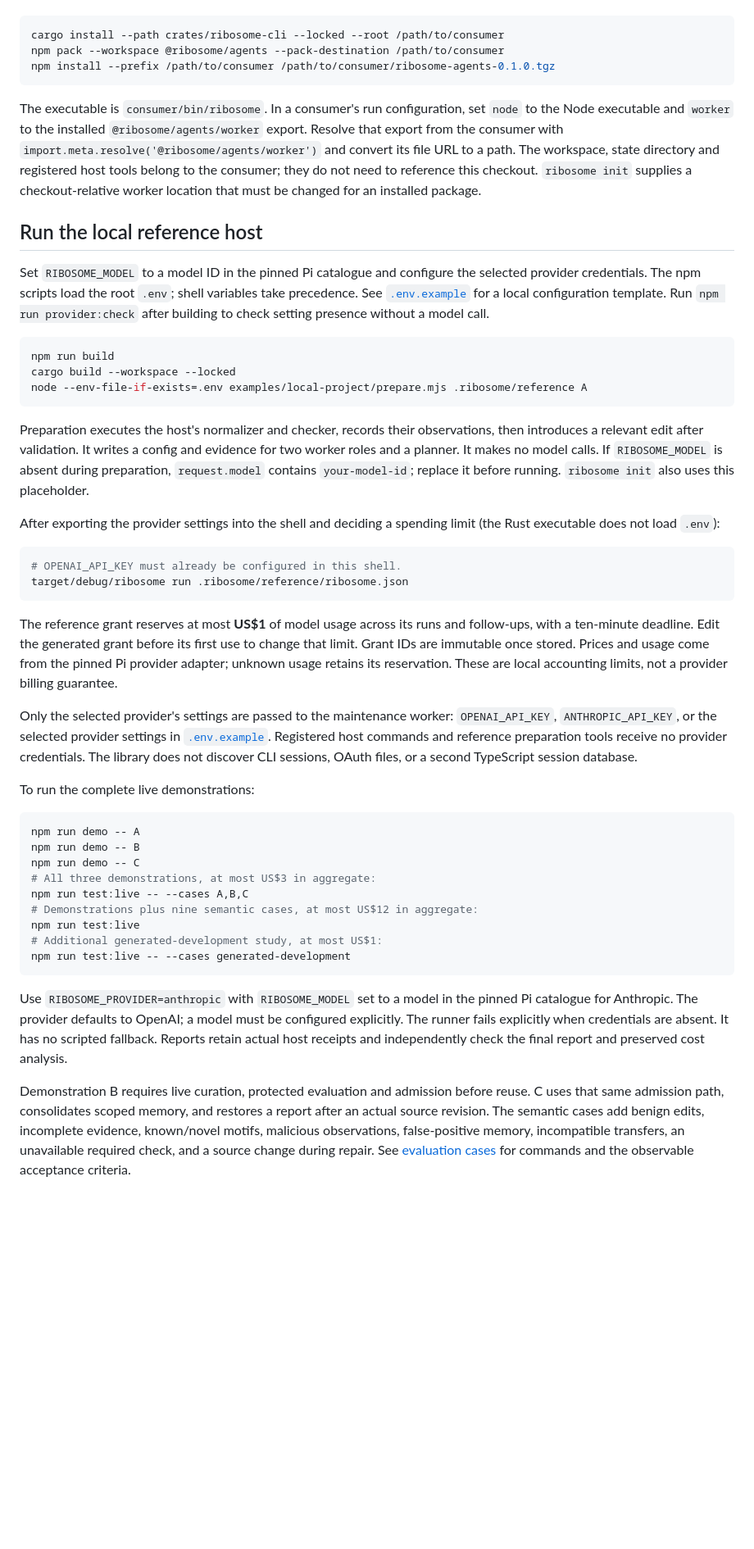
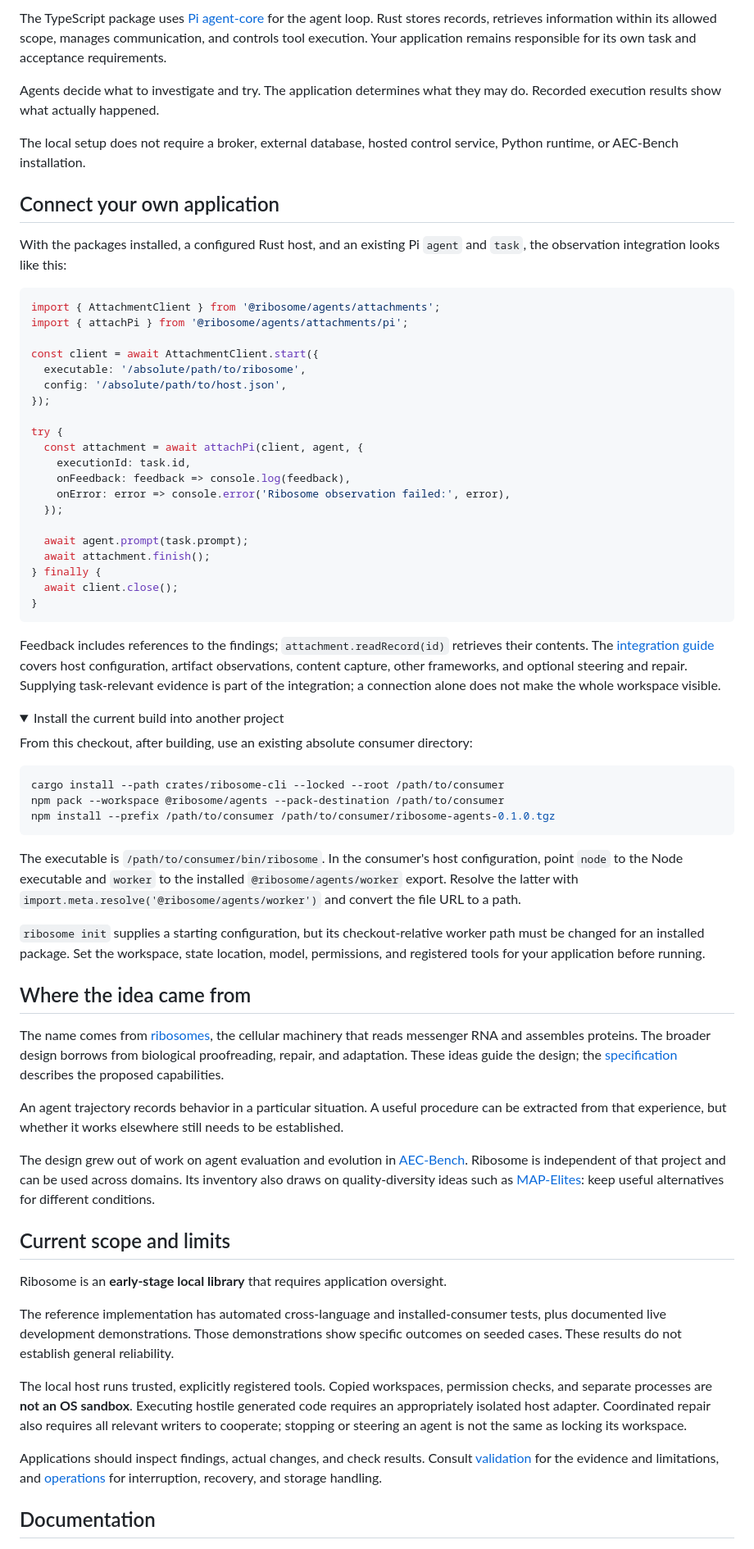
Before and after one commit to TheodoreGalanos/ribosome, a Markdown page: README.md, the part around one of its changes. Shown at 82% size. Drawn GitHub-style; folded sections open; blank space fills up the shorter version.

Commit message:
docs: introduce Ribosome with a readable README

````diff
--- a/README.md
+++ b/README.md
@@ -21,3 +119,42 @@ To install the built components into a separate host project, choose an existing
+The TypeScript package uses [Pi agent-core](https://github.com/earendil-works/pi/tree/main/packages/agent) for the agent loop. Rust stores records, retrieves information within its allowed scope, manages communication, and controls tool execution. Your application remains responsible for its own task and acceptance requirements.
+
+Agents decide what to investigate and try. The application determines what they may do. Recorded execution results show what actually happened.
+
+The local setup does not require a broker, external database, hosted control service, Python runtime, or AEC-Bench installation.
+
+## Connect your own application
+
+With the packages installed, a configured Rust host, and an existing Pi `agent` and `task`, the observation integration looks like this:
+
+```ts
+import { AttachmentClient } from '@ribosome/agents/attachments';
+import { attachPi } from '@ribosome/agents/attachments/pi';
+
+const client = await AttachmentClient.start({
+  executable: '/absolute/path/to/ribosome',
+  config: '/absolute/path/to/host.json',
+});
+
+try {
+  const attachment = await attachPi(client, agent, {
+    executionId: task.id,
+    onFeedback: feedback => console.log(feedback),
+    onError: error => console.error('Ribosome observation failed:', error),
+  });
+
+  await agent.prompt(task.prompt);
+  await attachment.finish();
+} finally {
+  await client.close();
+}
+```
+
+Feedback includes references to the findings; `attachment.readRecord(id)` retrieves their contents. The [integration guide](docs/attachments.md) covers host configuration, artifact observations, content capture, other frameworks, and optional steering and repair. Supplying task-relevant evidence is part of the integration; a connection alone does not make the whole workspace visible.
+
+<details>
+<summary>Install the current build into another project</summary>
+
+From this checkout, after building, use an existing absolute consumer directory:
 
 ```sh
 cargo install --path crates/ribosome-cli --locked --root /path/to/consumer
@@ -25,46 +162,29 @@ npm pack --workspace @ribosome/agents --pack-destination /path/to/consumer
 npm install --prefix /path/to/consumer /path/to/consumer/ribosome-agents-0.1.0.tgz
 ```
 
-The executable is `consumer/bin/ribosome`. In a consumer's run configuration, set `node` to the Node executable and `worker` to the installed `@ribosome/agents/worker` export. Resolve that export from the consumer with `import.meta.resolve('@ribosome/agents/worker')` and convert its file URL to a path. The workspace, state directory and registered host tools belong to the consumer; they do not need to reference this checkout. `ribosome init` supplies a checkout-relative worker location that must be changed for an installed package.
+The executable is `/path/to/consumer/bin/ribosome`. In the consumer's host configuration, point `node` to the Node executable and `worker` to the installed `@ribosome/agents/worker` export. Resolve the latter with `import.meta.resolve('@ribosome/agents/worker')` and convert the file URL to a path.
 
-## Run the local reference host
+`ribosome init` supplies a starting configuration, but its checkout-relative worker path must be changed for an installed package. Set the workspace, state location, model, permissions, and registered tools for your application before running.
 
-Set `RIBOSOME_MODEL` to a model ID in the pinned Pi catalogue and configure the selected provider credentials. The npm scripts load the root `.env`; shell variables take precedence. See [`.env.example`](.env.example) for a local configuration template. Run `npm run provider:check` after building to check setting presence without a model call.
+</details>
 
-```sh
-npm run build
-cargo build --workspace --locked
-node --env-file-if-exists=.env examples/local-project/prepare.mjs .ribosome/reference A
-```
+## Where the idea came from
 
-Preparation executes the host's normalizer and checker, records their observations, then introduces a relevant edit after validation. It writes a config and evidence for two worker roles and a planner. It makes no model calls. If `RIBOSOME_MODEL` is absent during preparation, `request.model` contains `your-model-id`; replace it before running. `ribosome init` also uses this placeholder.
+The name comes from [ribosomes](https://www.genome.gov/genetics-glossary/Ribosome), the cellular machinery that reads messenger RNA and assembles proteins. The broader design borrows from biological proofreading, repair, and adaptation. These ideas guide the design; the [specification](docs/specification.md) describes the proposed capabilities.
 
-After exporting the provider settings into the shell and deciding a spending limit (the Rust executable does not load `.env`):
+An agent trajectory records behavior in a particular situation. A useful procedure can be extracted from that experience, but whether it works elsewhere still needs to be established.
 
-```sh
-# OPENAI_API_KEY must already be configured in this shell.
-target/debug/ribosome run .ribosome/reference/ribosome.json
-```
+The design grew out of work on agent evaluation and evolution in [AEC-Bench](https://github.com/TheodoreGalanos/aec-bench). Ribosome is independent of that project and can be used across domains. Its inventory also draws on quality-diversity ideas such as [MAP-Elites](https://arxiv.org/abs/1504.04909): keep useful alternatives for different conditions.
 
-The reference grant reserves at most **US$1** of model usage across its runs and follow-ups, with a ten-minute deadline. Edit the generated grant before its first use to change that limit. Grant IDs are immutable once stored. Prices and usage come from the pinned Pi provider adapter; unknown usage retains its reservation. These are local accounting limits, not a provider billing guarantee.
+## Current scope and limits
 
-Only the selected provider's settings are passed to the maintenance worker: `OPENAI_API_KEY`, `ANTHROPIC_API_KEY`, or the selected provider settings in [`.env.example`](.env.example). Registered host commands and reference preparation tools receive no provider credentials. The library does not discover CLI sessions, OAuth files, or a second TypeScript session database.
+Ribosome is an **early-stage local library** that requires application oversight.
 
-To run the complete live demonstrations:
+The reference implementation has automated cross-language and installed-consumer tests, plus documented live development demonstrations. Those demonstrations show specific outcomes on seeded cases. These results do not establish general reliability.
 
-```sh
-npm run demo -- A
-npm run demo -- B
-npm run demo -- C
-# All three demonstrations, at most US$3 in aggregate:
-npm run test:live -- --cases A,B,C
-# Demonstrations plus nine semantic cases, at most US$12 in aggregate:
-npm run test:live
-# Additional generated-development study, at most US$1:
-npm run test:live -- --cases generated-development
-```
+The local host runs trusted, explicitly registered tools. Copied workspaces, permission checks, and separate processes are **not an OS sandbox**. Executing hostile generated code requires an appropriately isolated host adapter. Coordinated repair also requires all relevant writers to cooperate; stopping or steering an agent is not the same as locking its workspace.
 
-Use `RIBOSOME_PROVIDER=anthropic` with `RIBOSOME_MODEL` set to a model in the pinned Pi catalogue for Anthropic. The provider defaults to OpenAI; a model must be configured explicitly. The runner fails explicitly when credentials are absent. It has no scripted fallback. Reports retain actual host receipts and independently check the final report and preserved cost analysis.
+Applications should inspect findings, actual changes, and check results. Consult [validation](docs/validation.md) for the evidence and limitations, and [operations](docs/operations.md) for interruption, recovery, and storage handling.
 
-Demonstration B requires live curation, protected evaluation and admission before reuse. C uses that same admission path, consolidates scoped memory, and restores a report after an actual source revision. The semantic cases add benign edits, incomplete evidence, known/novel motifs, malicious observations, false-positive memory, incompatible transfers, an unavailable required check, and a source change during repair. See [evaluation cases](tests/evaluations/README.md) for commands and the observable acceptance criteria.
+## Documentation
 
````
Also changed, not shown: other parts of README.md (+113 -64 lines).
